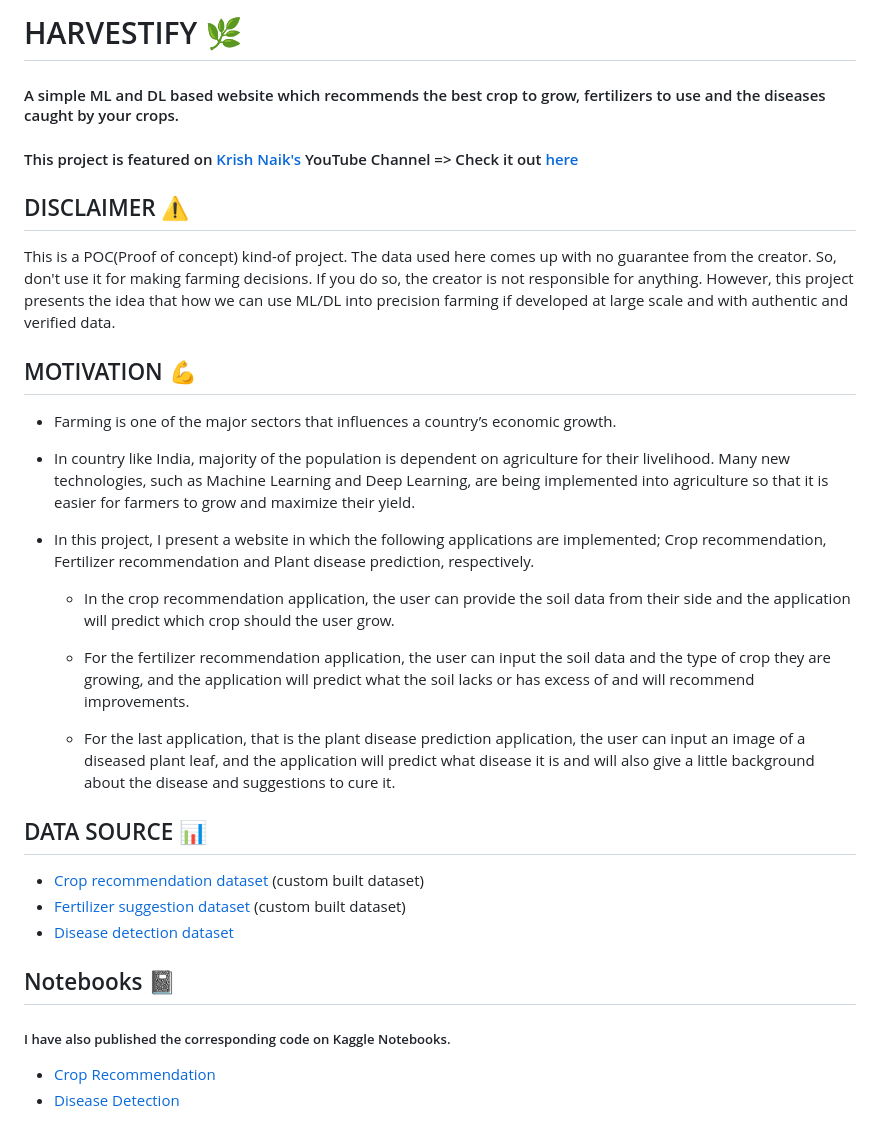
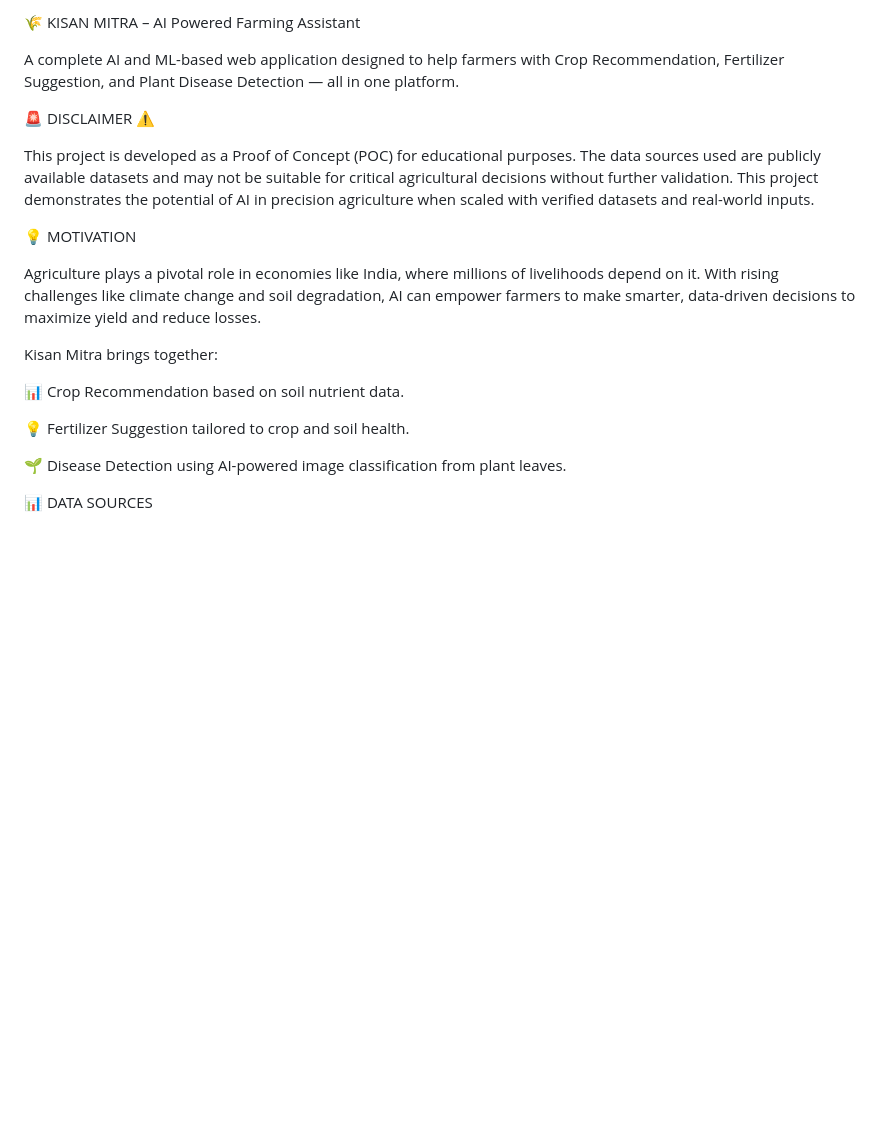
Before and after one commit to PriyanshCooks/Kisan-Mitra, a Markdown page: README.md, the part around one of its changes. GitHub-like rendering; blank space fills up the shorter version.

```diff
--- a/README.md
+++ b/README.md
@@ -1,31 +1,22 @@
-# HARVESTIFY 🌿
-#### A simple ML and DL based website which recommends the best crop to grow, fertilizers to use and the diseases caught by your crops.
+🌾 KISAN MITRA – AI Powered Farming Assistant
 
-#### This project is featured on [Krish Naik's](https://www.youtube.com/channel/UCNU_lfiiWBdtULKOw6X0Dig) YouTube Channel => Check it out [here](https://www.youtube.com/watch?v=zJcSod-L-Ps)
+A complete AI and ML-based web application designed to help farmers with Crop Recommendation, Fertilizer Suggestion, and Plant Disease Detection — all in one platform.
 
-## DISCLAIMER ⚠️
-This is a POC(Proof of concept) kind-of project. The data used here comes up with no guarantee from the creator. So, don't use it for making farming decisions. If you do so, the creator is not responsible for anything. However, this project presents the idea that how we can use ML/DL into precision farming if developed at large scale and with authentic and verified data.
+🚨 DISCLAIMER ⚠️
 
-## MOTIVATION 💪
-- Farming is one of the major sectors that influences a country’s economic growth.
+This project is developed as a Proof of Concept (POC) for educational purposes. The data sources used are publicly available datasets and may not be suitable for critical agricultural decisions without further validation. This project demonstrates the potential of AI in precision agriculture when scaled with verified datasets and real-world inputs.
 
-- In country like India, majority of the population is dependent on agriculture for their livelihood. Many new technologies, such as Machine Learning and Deep Learning, are being implemented into agriculture so that it is easier for farmers to grow and maximize their yield.
+💡 MOTIVATION
 
-- In this project, I present a website in which the following applications are implemented; Crop recommendation, Fertilizer recommendation and Plant disease prediction, respectively.
+Agriculture plays a pivotal role in economies like India, where millions of livelihoods depend on it. With rising challenges like climate change and soil degradation, AI can empower farmers to make smarter, data-driven decisions to maximize yield and reduce losses.
 
-    - In the crop recommendation application, the user can provide the soil data from their side and the application will predict which crop should the user grow.
+Kisan Mitra brings together:
 
-    - For the fertilizer recommendation application, the user can input the soil data and the type of crop they are growing, and the application will predict what the soil lacks or has excess of and will recommend improvements.
+📊 Crop Recommendation based on soil nutrient data.
 
-    - For the last application, that is the plant disease prediction application, the user can input an image of a diseased plant leaf, and the application will predict what disease it is and will also give a little background about the disease and suggestions to cure it.
+💡 Fertilizer Suggestion tailored to crop and soil health.
 
-## DATA SOURCE 📊
-- [Crop recommendation dataset ](https://www.kaggle.com/atharvaingle/crop-recommendation-dataset) (custom built dataset)
-- [Fertilizer suggestion dataset](https://github.com/Gladiator07/Harvestify/blob/master/Data-processed/fertilizer.csv) (custom built dataset)
-- [Disease detection dataset](https://www.kaggle.com/vipoooool/new-plant-diseases-dataset)
+🌱 Disease Detection using AI-powered image classification from plant leaves.
 
-## Notebooks 📓
-##### I have also published the corresponding code on Kaggle Notebooks.
-- [Crop Recommendation](https://www.kaggle.com/atharvaingle/what-crop-to-grow)
-- [Disease Detection](https://www.kaggle.com/atharvaingle/plant-disease-classification-resnet-99-2)
+📊 DATA SOURCES
 
```
Also changed, not shown: other parts of README.md (+113 -87 lines).
